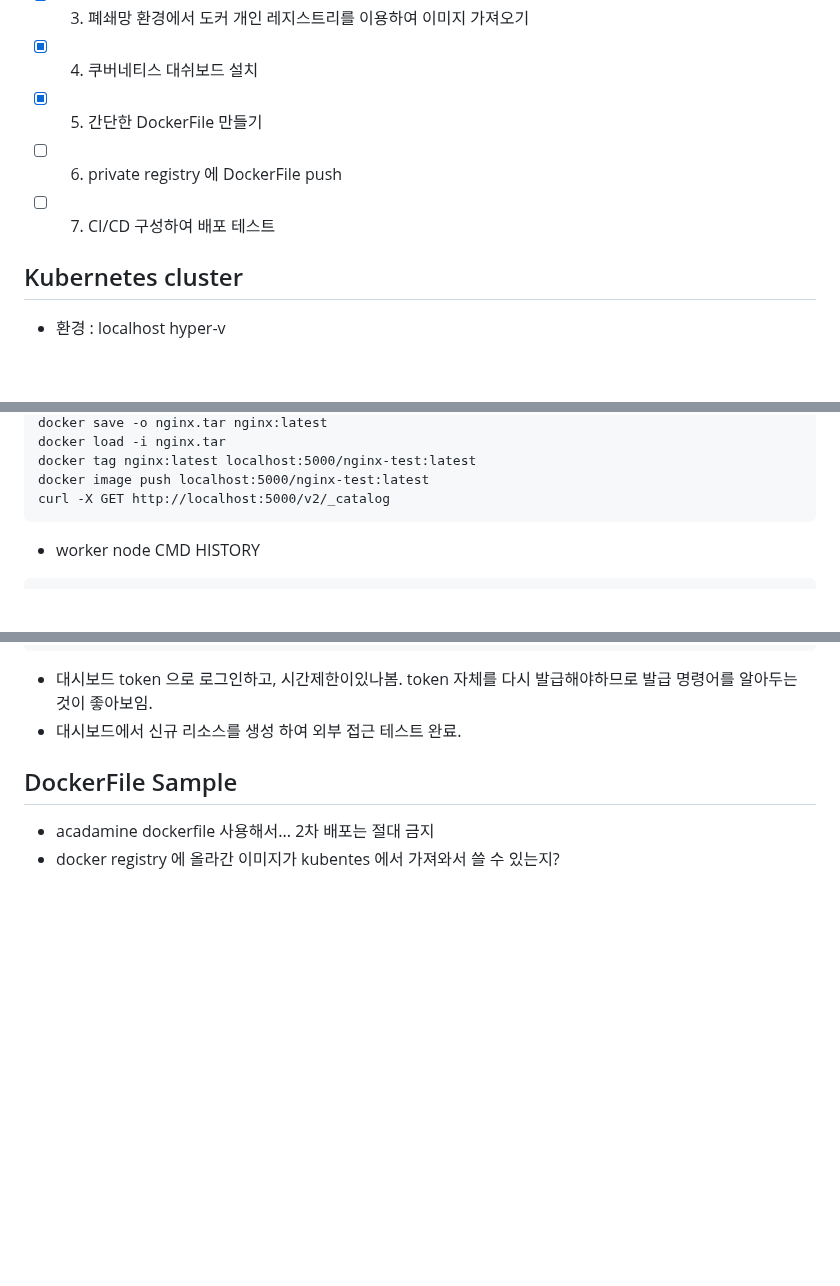
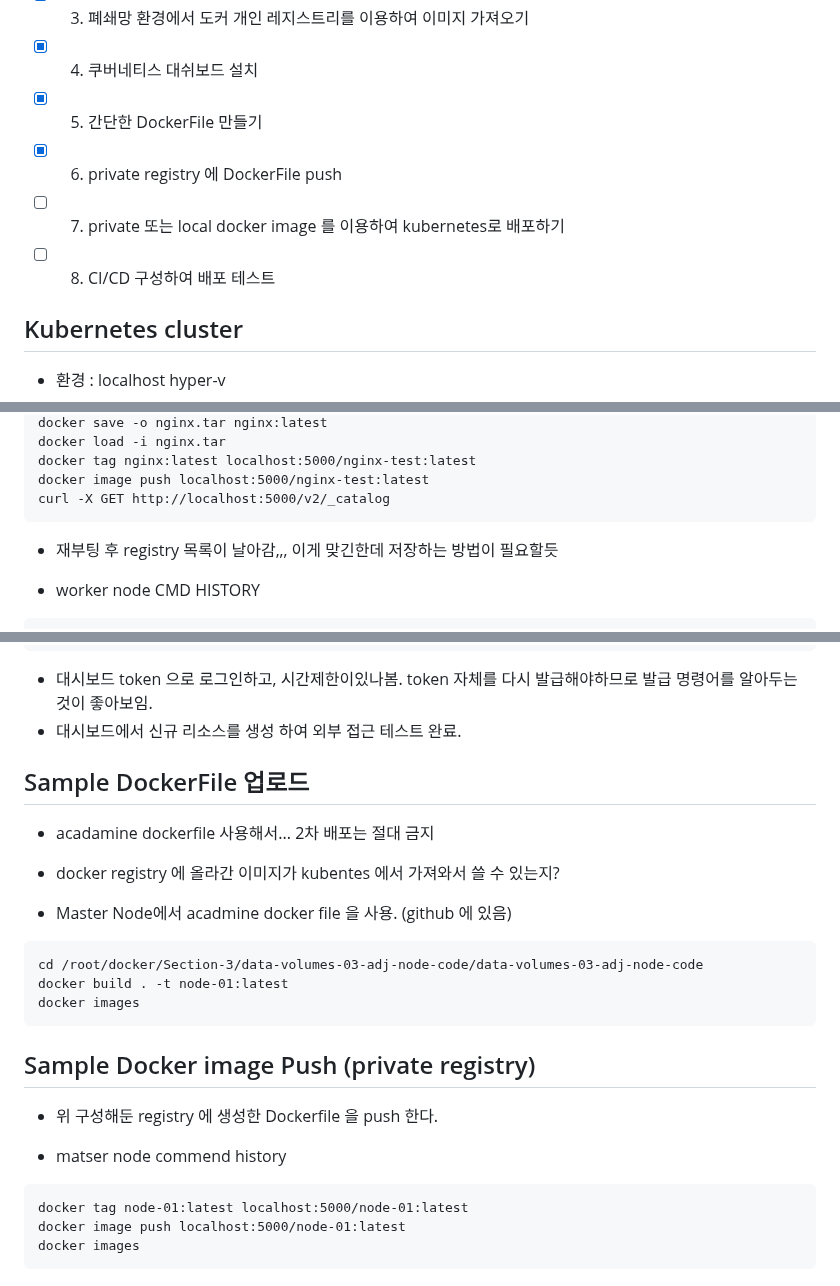
Before and after one commit to wlsejrdyd/linux, a Markdown page: Project/README.md, 3 parts joined by grey strips. Rendered like a GitHub page; blank space fills up the shorter version.

````diff
--- a/Project/README.md
+++ b/Project/README.md
@@ -5,8 +5,9 @@
 - [x] 3. 폐쇄망 환경에서 도커 개인 레지스트리를 이용하여 이미지 가져오기
 - [x] 4. 쿠버네티스 대쉬보드 설치
 - [x] 5. 간단한 DockerFile 만들기
-- [ ] 6. private registry 에 DockerFile push
-- [ ] 7. CI/CD 구성하여 배포 테스트
+- [x] 6. private registry 에 DockerFile push
+- [ ] 7. private 또는 local docker image 를 이용하여 kubernetes로 배포하기
+- [ ] 8. CI/CD 구성하여 배포 테스트
 
 ## Kubernetes cluster
 * 환경 : localhost hyper-v
@@ -104,6 +105,7 @@ docker tag nginx:latest localhost:5000/nginx-test:latest
 docker image push localhost:5000/nginx-test:latest
 curl -X GET http://localhost:5000/v2/_catalog
 ```
+* 재부팅 후 registry 목록이 날아감,,, 이게 맞긴한데 저장하는 방법이 필요할듯
 
 * worker node CMD HISTORY
 ```
@@ -160,6 +162,23 @@ kubectl proxy &
 * 대시보드 token 으로 로그인하고, 시간제한이있나봄. token 자체를 다시 발급해야하므로 발급 명령어를 알아두는 것이 좋아보임.
 * 대시보드에서 신규 리소스를 생성 하여 외부 접근 테스트 완료.
 
-## DockerFile Sample
+## Sample DockerFile 업로드
 * acadamine dockerfile 사용해서... 2차 배포는 절대 금지
 * docker registry 에 올라간 이미지가 kubentes 에서 가져와서 쓸 수 있는지?
+
+* Master Node에서 acadmine docker file 을 사용. (github 에 있음)
+```
+cd /root/docker/Section-3/data-volumes-03-adj-node-code/data-volumes-03-adj-node-code
+docker build . -t node-01:latest
+docker images
+```
+
+## Sample Docker image Push (private registry)
+* 위 구성해둔 registry 에 생성한 Dockerfile 을 push 한다.
+
+* matser node commend history
+```
+docker tag node-01:latest localhost:5000/node-01:latest
+docker image push localhost:5000/node-01:latest
+docker images
+```
````
